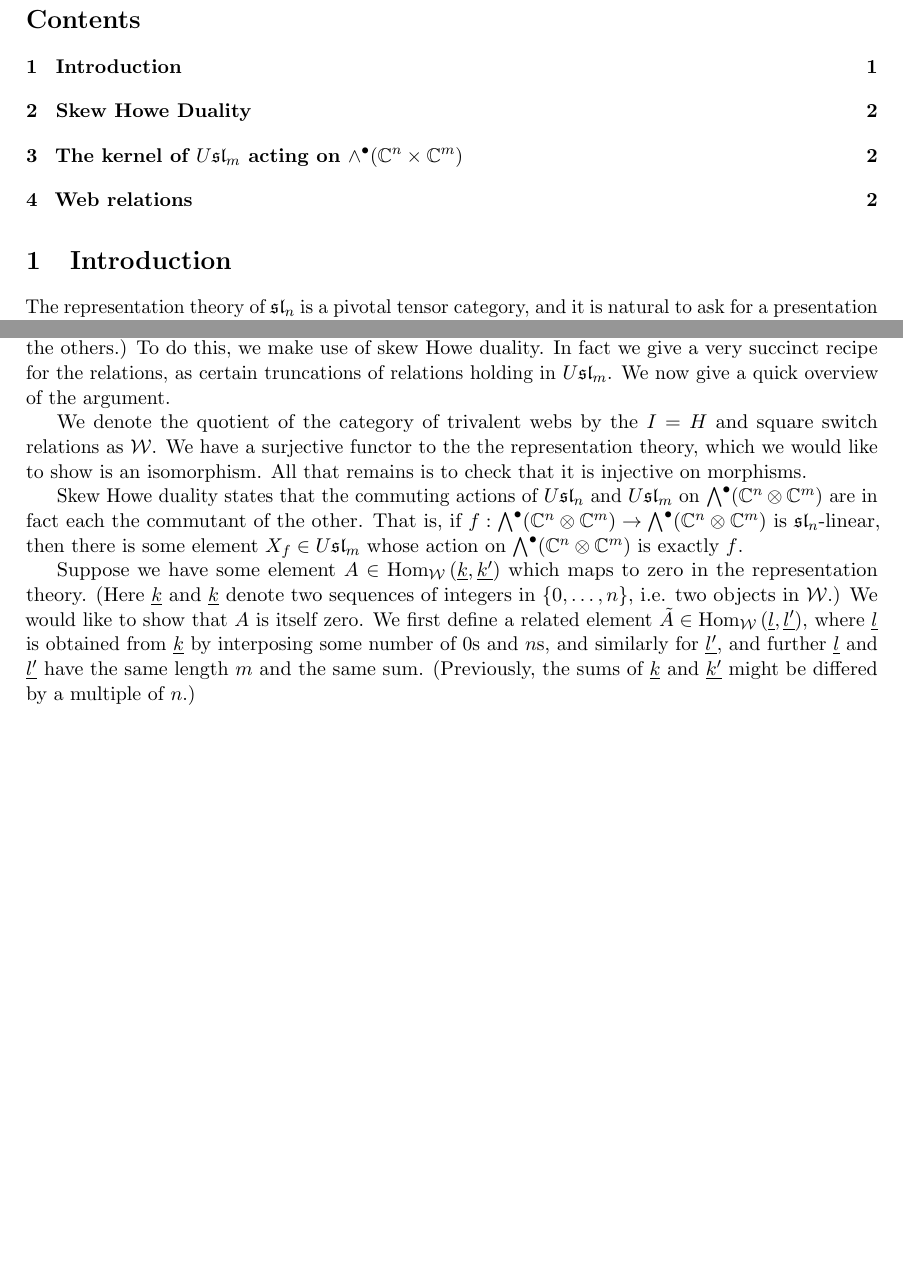
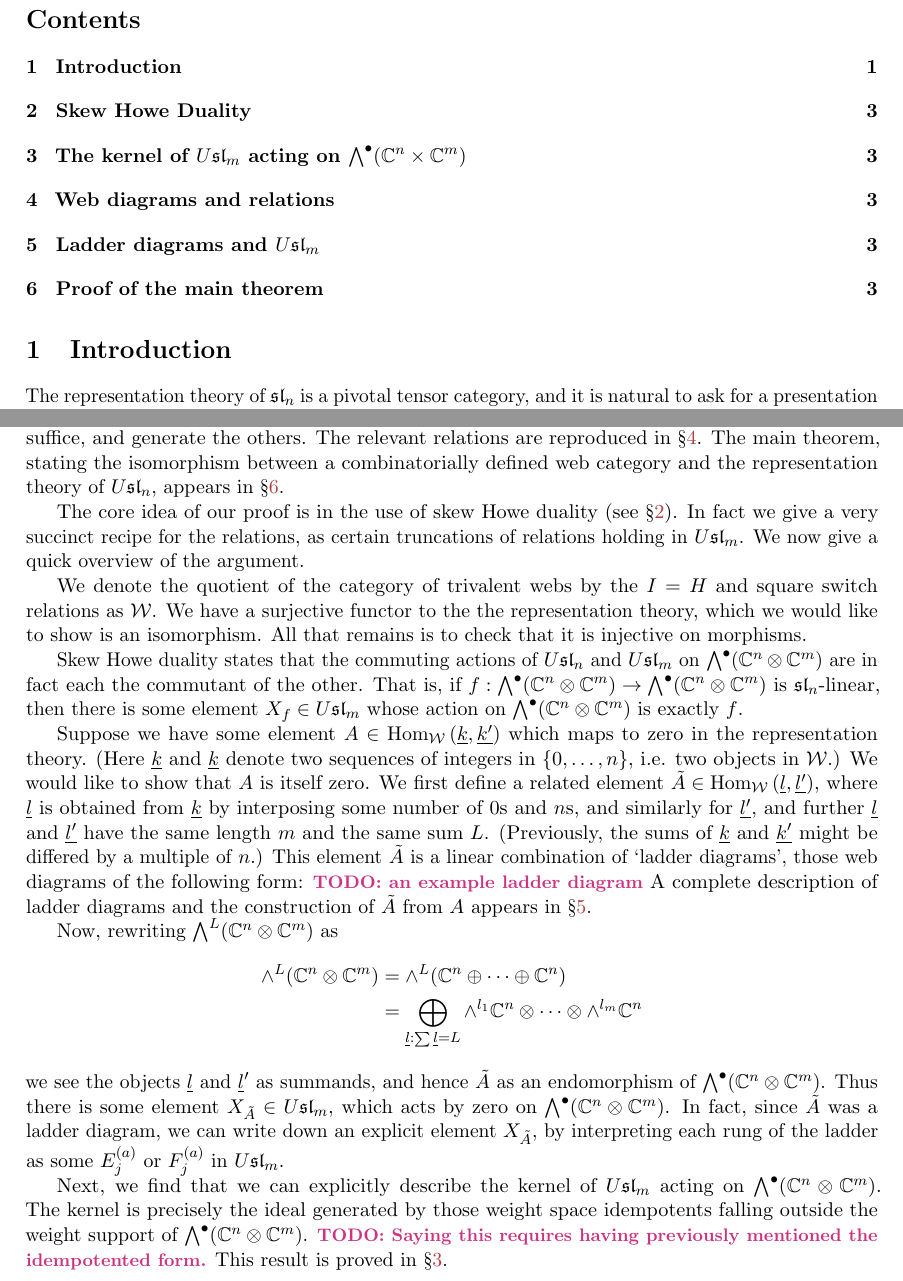
Before and after one commit to semorrison/webs, a LaTeX paper (webs.tex): two parts of pages 1 and 2 of 2 before the commit and two parts of pages 1 and 2 of 3 after it, joined at a grey line, cut so that both start at the same text, the shorter picture padded with empty space. Compiled offline with pdfLaTeX.

Commit message:
writing more intro

```diff
--- a/webs.tex
+++ b/webs.tex
@@ -29,6 +29,7 @@
     citecolor={dark-blue}, urlcolor={medium-blue}
 }
 
+\newcommand{\alt}{\wedge}
 \newcommand{\Alt}{\bigwedge}
 
 \renewcommand{\sl}[1]{\mathfrak{sl}_{#1}}
@@ -49,11 +50,24 @@ For $n \geq 4$, generators for the kernel have been proposed, by \cite{} (for $n
 
-This paper answers the question, in particular showing that the relations of \cite{} are complete. (In fact, unnecessarily complete; just the $I=H$ and `square-switch' relations suffice, and generate the others.) To do this, we make use of skew Howe duality. In fact we give a very succinct recipe for the relations, as certain truncations of relations holding in $\Usl{m}$. We now give a quick overview of the argument.
+This paper answers the question, in particular showing that the relations of \cite{0704.1503} are complete. In fact, those relations were unnecessarily complete; just the $I=H$ and `square-switch' relations suffice, and generate the others. The relevant relations are reproduced in \S\ref{sec:diagrams}.
+The main theorem, stating the isomorphism between a combinatorially defined web category and the representation theory of $\Usl{n}$, appears in \S \ref{sec:theorem}.
+
+The core idea of our proof is in the use of skew Howe duality (see \S \ref{sec:skew-howe}). In fact we give a very succinct recipe for the relations, as certain truncations of relations holding in $\Usl{m}$. We now give a quick overview of the argument.
 
 We denote the quotient of the category of trivalent webs by the $I=H$ and square switch relations as $\cW$. We have a surjective functor to the the representation theory, which we would like to show is an isomorphism. All that remains is to check that it is injective on morphisms.
 
 Skew Howe duality states that the commuting actions of $\Usl{n}$ and $\Usl{m}$ on $\Alt^\bullet(\mathbb{C}^n \tensor \mathbb{C}^m)$ are in fact each the commutant of the other. That is, if  $f: \Alt^\bullet(\mathbb{C}^n \tensor \mathbb{C}^m) \to \Alt^\bullet(\mathbb{C}^n \tensor \mathbb{C}^m)$ is $\sl{n}$-linear, then there is some element $X_f \in \Usl{m}$ whose action on  $\Alt^\bullet(\mathbb{C}^n \tensor \mathbb{C}^m)$ is exactly $f$.
 
-Suppose we have some element $A \in \Hom{\cW}{\underline{k}}{\underline{k'}}$ which maps to zero in the representation theory. (Here $\underline{k}$ and $\underline{k}$ denote two sequences of integers in $\{0,\ldots,n\}$, i.e. two objects in $\cW$.) We would like to show that $A$ is itself zero. We first define a related element $\tilde{A} \in \Hom{\cW}{\underline{l}}{\underline{l'}}$, where $\underline{l}$ is obtained from $\underline{k}$ by interposing some number of $0$s and $n$s, and similarly for $\underline{l'}$, and further $\underline{l}$ and $\underline{l'}$ have the same length $m$ and the same sum. (Previously, the sums of $\underline{k}$ and $\underline{k'}$ might be differed by a multiple of $n$.)
+Suppose we have some element $A \in \Hom{\cW}{\underline{k}}{\underline{k'}}$ which maps to zero in the representation theory. (Here $\underline{k}$ and $\underline{k}$ denote two sequences of integers in $\{0,\ldots,n\}$, i.e. two objects in $\cW$.) We would like to show that $A$ is itself zero. We first define a related element $\tilde{A} \in \Hom{\cW}{\underline{l}}{\underline{l'}}$, where $\underline{l}$ is obtained from $\underline{k}$ by interposing some number of $0$s and $n$s, and similarly for $\underline{l'}$, and further $\underline{l}$ and $\underline{l'}$ have the same length $m$ and the same sum $L$. (Previously, the sums of $\underline{k}$ and $\underline{k'}$ might be differed by a multiple of $n$.) This element $\tilde{A}$ is a linear combination of `ladder diagrams', those web diagrams of the following form:
+\todo{an example ladder diagram}
+A complete description of ladder diagrams and the construction of $\tilde{A}$ from $A$ appears in \S \ref{sec:ladders}.
 
+Now, rewriting $\Alt^L(\mathbb C^n \tensor \mathbb C^m)$ as
+\begin{align*}
+\alt^L(\mathbb C^n \tensor \mathbb C^m) & = \alt^L(\mathbb C^n \directSum \cdots \directSum \mathbb C^n) \\
+		& = \DirectSum_{\underline{l}: \sum \underline{l} = L} \alt^{l_1} \mathbb C^n \tensor \cdots \tensor \alt^{l_m} \mathbb C^n
+\end{align*}
+we see the objects $\underline{l}$ and $\underline{l}'$ as summands, and hence $\tilde{A}$ as an endomorphism of $\Alt^\bullet(\mathbb C^n \tensor \mathbb C^m)$. Thus there is some element $X_{\tilde{A}} \in \Usl{m}$, which acts by zero on $\Alt^\bullet(\mathbb C^n \tensor \mathbb C^m)$. In fact, since $\tilde{A}$ was a ladder diagram, we can write down an explicit element $X_{\tilde{A}}$, by interpreting each rung of the ladder as some $E^{(a)}_j$ or $F^{(a)}_j$ in $\Usl{m}$.
+
+Next, we find that we can explicitly describe the kernel of $\Usl{m}$ acting on $\Alt^\bullet(\mathbb C^n \tensor \mathbb C^m)$. The kernel is precisely the ideal generated by those weight space idempotents falling outside the weight support of $\Alt^\bullet(\mathbb C^n \tensor \mathbb C^m)$. \todo{Saying this requires having previously mentioned the idempotented form.} This result is proved in \S \ref{sec:kernel}.
 
 \section{Skew Howe Duality}
```
Also changed, not shown: webs.tex (17 more changed lines).
